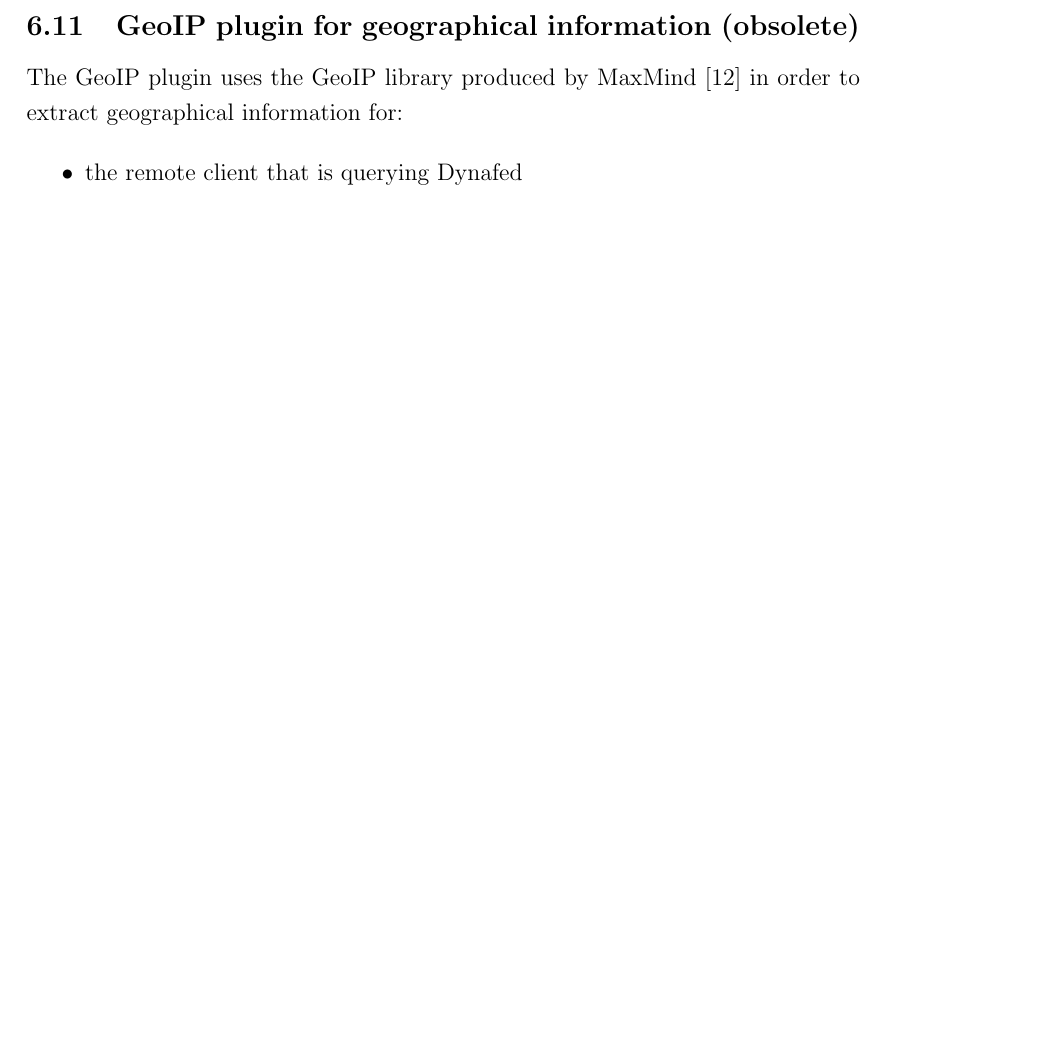
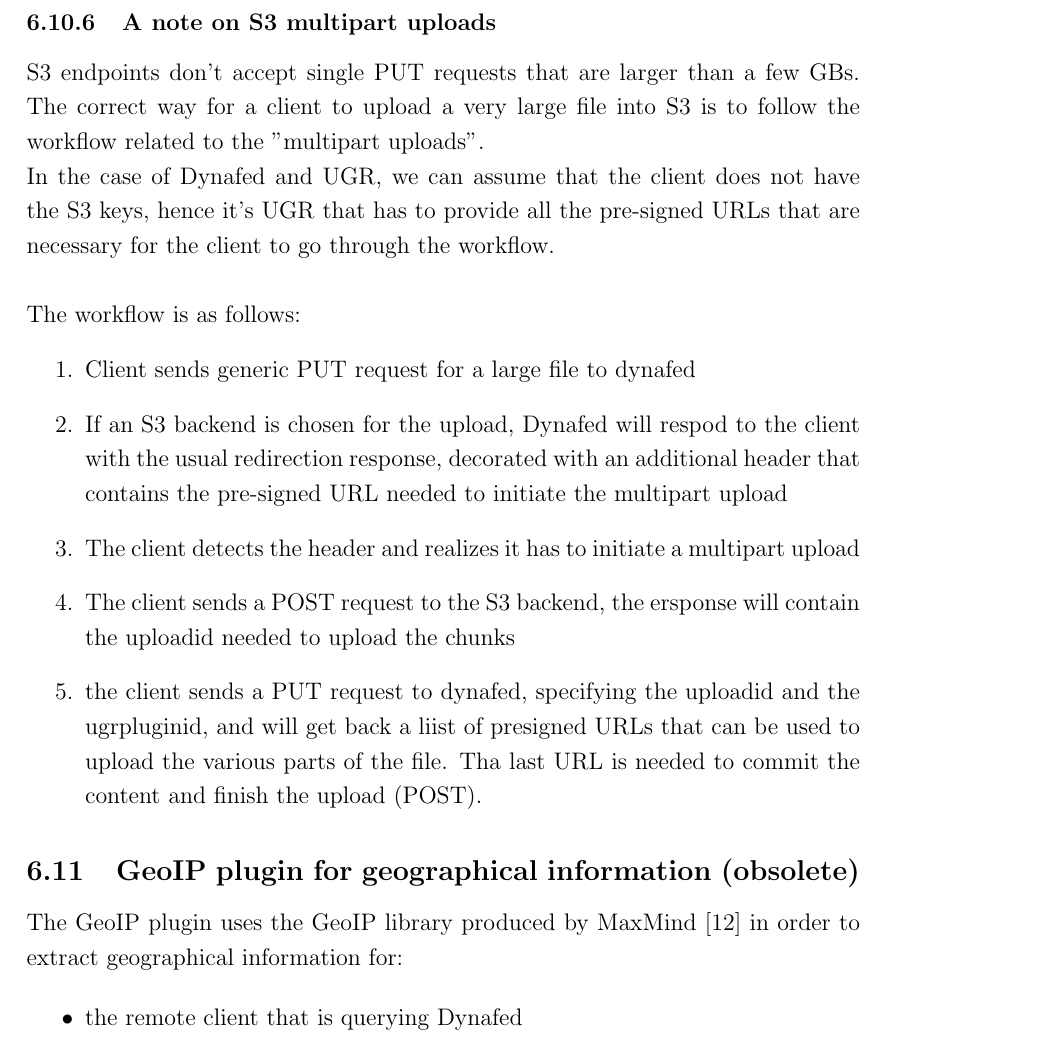
Before and after one commit to indigo-dc/dynafed, a LaTeX paper (doc/whitepaper/Doc_DynaFeds.tex): part of page 48 of 55 before the commit and part of page 48 of 56 after it, cut at the place of the change, the shorter picture padded with empty space. Compiled offline with pdfLaTeX.

Commit message:
Implement the workflow for the multipart S3 uploads

```diff
--- a/doc/whitepaper/Doc_DynaFeds.tex
+++ b/doc/whitepaper/Doc_DynaFeds.tex
@@ -1067,7 +1067,24 @@
 Any value that is different from \lstinline"yes" or \lstinline"true" will be treated as a boolean value of false.\\
 
 
-
+\subsubsection{A note on S3 multipart uploads}
+S3 endpoints don't accept single PUT requests that are larger than a few GBs. The correct way for a client to upload a very large file into S3 is to follow the workflow
+related to the "multipart uploads".\\
+In the case of Dynafed and UGR, we can assume that the client does not have the S3 keys, hence it's UGR that has to provide all the pre-signed URLs that
+are necessary for the client to go through the workflow.\\
+\\
+The workflow is as follows:
+\begin{enumerate}
+ \item Client sends generic PUT request for a large file to dynafed
+ \item If an S3 backend is chosen for the upload, Dynafed will respod to the client with the usual redirection response,
+ decorated with an additional header that contains the pre-signed URL needed to initiate the multipart upload
+ \item The client detects the header and realizes it has to initiate a multipart upload
+ \item The client sends a POST request to the S3 backend, the ersponse will contain the uploadid needed
+ to upload the chunks
+ \item the client sends a PUT request to dynafed, specifying the uploadid and the ugrpluginid,
+ and will get back a liist of presigned URLs that can be used to upload the various parts
+ of the file. Tha last URL is needed to commit the content and finish the upload (POST).
+\end{enumerate}
 
 
 
```
Also changed, not shown: 7 other files.
